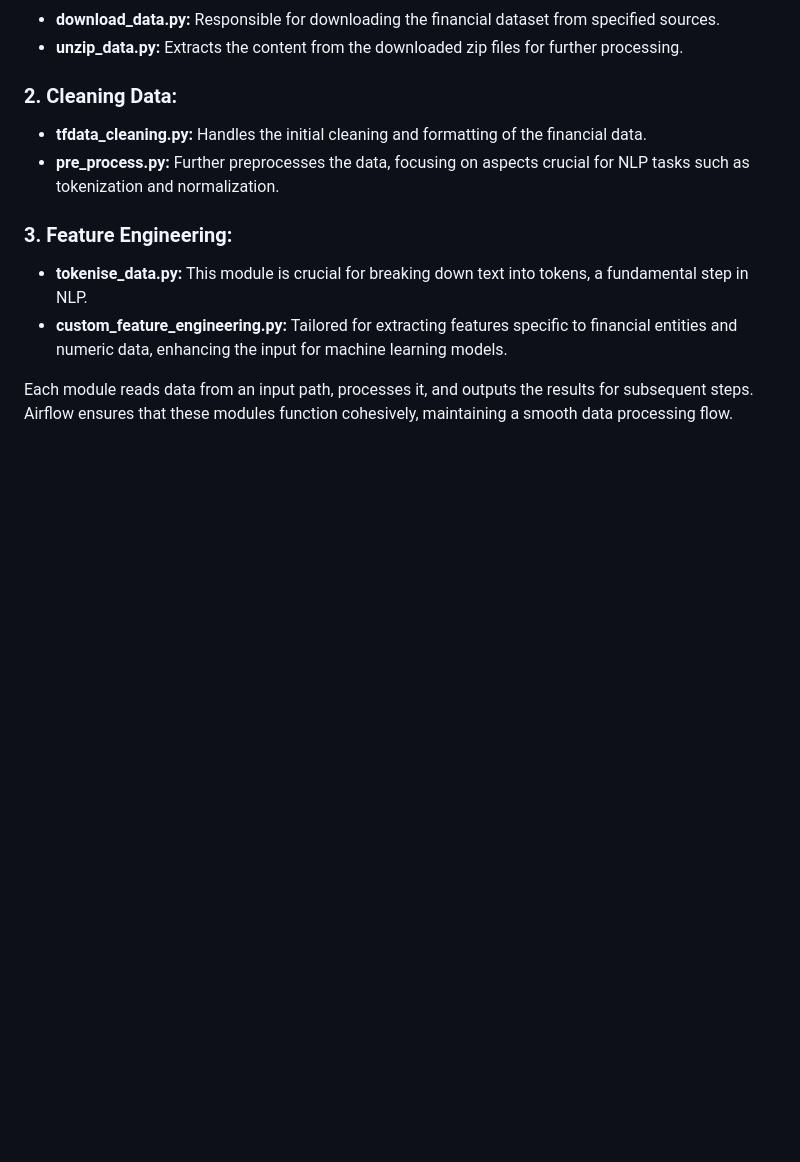
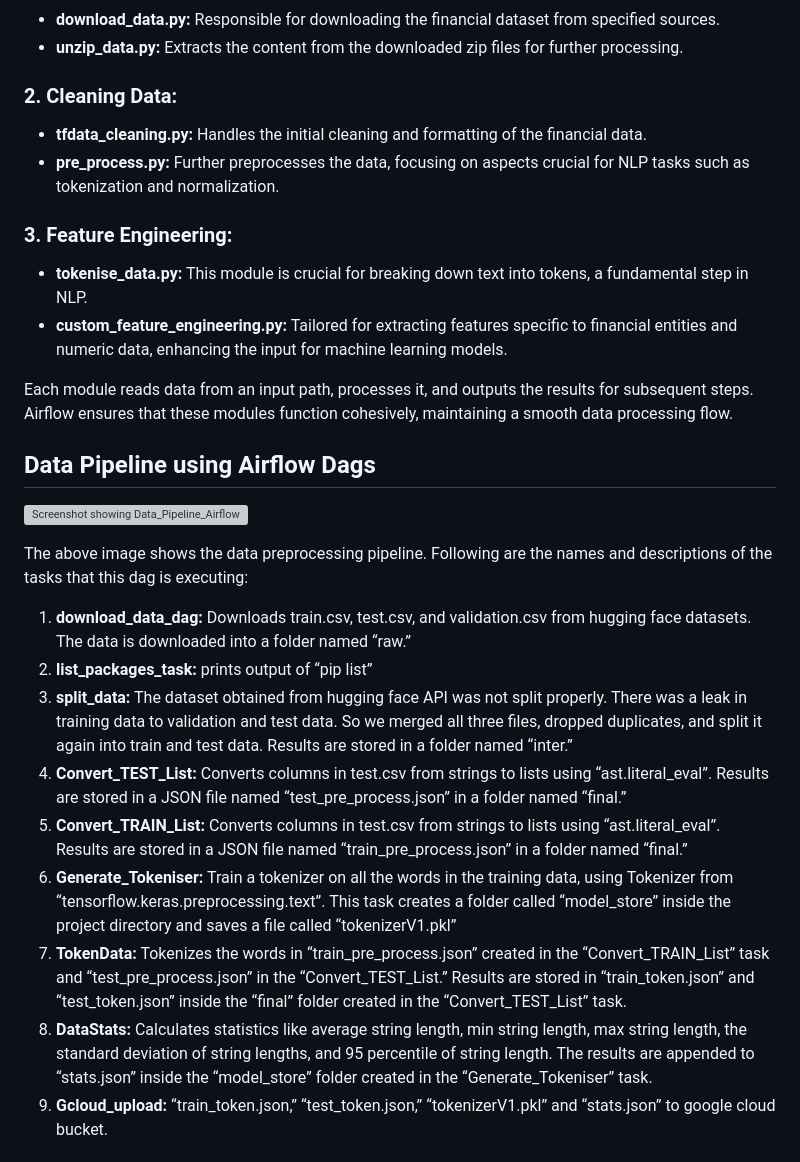
Before and after one commit to Harshan1823/FinancialNumericEntityRecognition, a Markdown page: README.md, the part around one of its changes. Drawn GitHub-style; blank space fills up the shorter version; grey boxes are pictures that could not be loaded.

```diff
--- a/README.md
+++ b/README.md
@@ -126,3 +126,18 @@ The data pipeline in the FinancialNumericEntityRecognition project consists of s
 
 Each module reads data from an input path, processes it, and outputs the results for subsequent steps. Airflow ensures that these modules function cohesively, maintaining a smooth data processing flow.
 
+## Data Pipeline using Airflow Dags
+
+![Screenshot showing Data_Pipeline_Airflow_Dags](https://github.com/Harshan1823/FinancialNumericEntityRecognition/assets/22172209/2b6624ff-c94a-4ad0-af81-2b8b6ff000e4)
+
+The above image shows the data preprocessing pipeline. Following are the names and descriptions of the tasks that this dag is executing:
+1. **download_data_dag:** Downloads train.csv, test.csv, and validation.csv from hugging face datasets. The data is downloaded into a folder named “raw.”
+2. **list_packages_task:** prints output of “pip list”
+3. **split_data:** The dataset obtained from hugging face API was not split properly. There was a leak in training data to validation and test data. So we merged all three files, dropped duplicates, and split it again into train and test data. Results are stored in a folder named “inter.”
+4. **Convert_TEST_List:** Converts columns in test.csv from strings to lists using “ast.literal_eval”. Results are stored in a JSON file named “test_pre_process.json” in a folder named “final.”
+5. **Convert_TRAIN_List:** Converts columns in test.csv from strings to lists using “ast.literal_eval”. Results are stored in a JSON file named “train_pre_process.json” in a folder named “final.”
+6. **Generate_Tokeniser:** Train a tokenizer on all the words in the training data, using Tokenizer from “tensorflow.keras.preprocessing.text”. This task creates a folder called “model_store” inside the project directory and saves a file called “tokenizerV1.pkl”
+7. **TokenData:** Tokenizes the words in “train_pre_process.json” created in the “Convert_TRAIN_List” task and “test_pre_process.json” in the “Convert_TEST_List.” Results are stored in “train_token.json” and “test_token.json” inside the “final” folder created in the “Convert_TEST_List” task.
+8. **DataStats:** Calculates statistics like average string length, min string length, max string length, the standard deviation of string lengths, and 95 percentile of string length. The results are appended to “stats.json” inside the “model_store” folder created in the “Generate_Tokeniser” task.
+9. **Gcloud_upload:** “train_token.json,” “test_token.json,” “tokenizerV1.pkl” and “stats.json” to google cloud bucket.
+
```
Also changed, not shown: other parts of README.md (+27 -0 lines).
